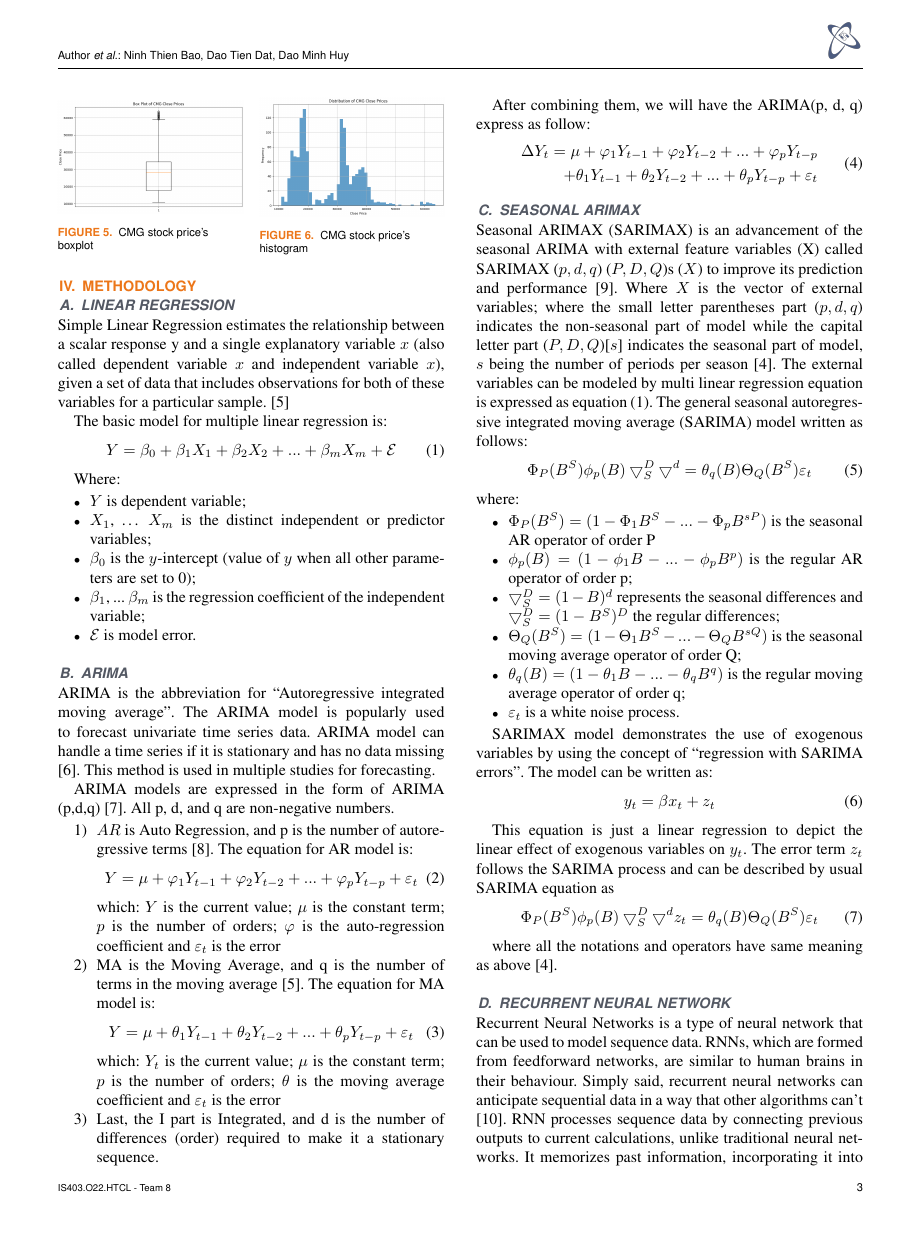
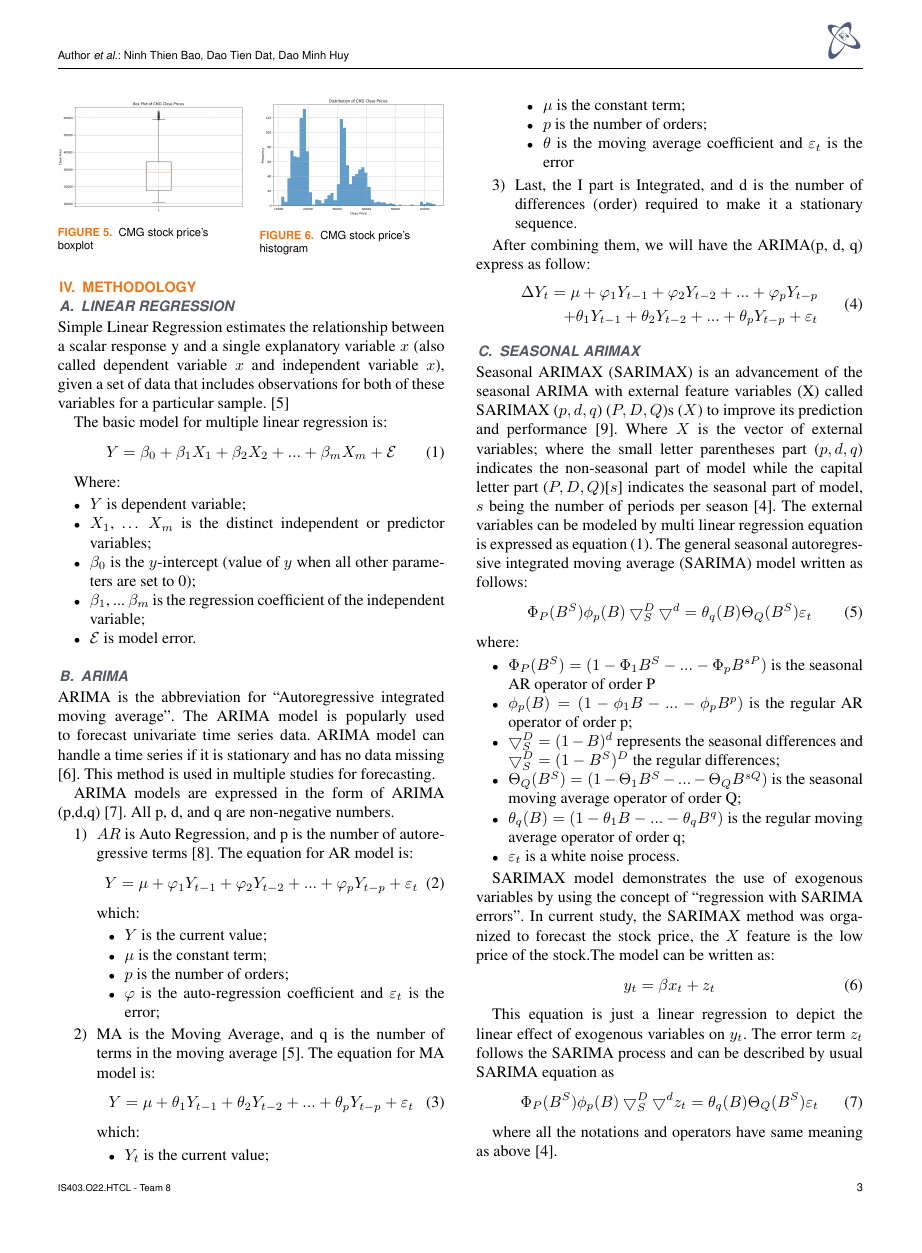
Before and after one commit to cawfee4/IS403_O22_HTCL_8, a LaTeX paper (Latex/TemplatePaper.tex): page 3 of 9 before the commit and page 3 of 10 after it. The pictures show the PDF file Latex/TemplatePaper.pdf that the author committed with the source.

Commit message:
edit format equation in latex

```diff
--- a/Latex/TemplatePaper.tex
+++ b/Latex/TemplatePaper.tex
@@ -174,12 +174,24 @@ ARIMA models are expressed in the form of ARIMA (p,d,q) \cite{b7}. All p, d, and
           \begin{equation}
               Y = \mu + \varphi_1Y_{t-1} + \varphi_2Y_{t-2} + ... + \varphi_pY_{t-p} + \varepsilon_t
           \end{equation}
-          which: $Y$ is the current value; $\mu$ is the constant term; $p$ is the number of orders; $\varphi$ is the auto-regression coefficient and $\varepsilon_t$ is the error
+          which:
+          \begin{itemize}
+              \item $Y$ is the current value;
+              \item $\mu$ is the constant term;
+              \item $p$ is the number of orders;
+              \item $\varphi$ is the auto-regression coefficient and $\varepsilon_t$ is the error;
+          \end{itemize}
     \item MA is the Moving Average, and q is the number of terms in the moving average [5]. The equation for MA model is:
           \begin{equation}
               Y = \mu + \theta_1Y_{t-1} + \theta_2Y_{t-2} + ... + \theta_pY_{t-p} + \varepsilon_t
           \end{equation}
-          which: $Y_t$ is the current value; $\mu$ is the constant term; $p$ is the number of orders; $\theta$ is the moving average coefficient and $\varepsilon_t$ is the error
+          which:
+          \begin{itemize}
+            \item $Y_t$ is the current value;
+            \item $\mu$ is the constant term;
+            \item $p$ is the number of orders;
+            \item $\theta$ is the moving average coefficient and $\varepsilon_t$ is the error
+          \end{itemize}
     \item Last, the I part is Integrated, and d is the number of differences (order) required to make it a stationary sequence.
 \end{enumerate}
 
@@ -206,7 +218,7 @@ where:
     \item $\varepsilon_t$ is a white noise process.
 \end{itemize}
 
-SARIMAX model demonstrates the use of exogenous variables by using the concept of “regression with SARIMA errors”. The model can be written as:
+SARIMAX model demonstrates the use of exogenous variables by using the concept of “regression with SARIMA errors”. In current study, the SARIMAX method was organized to forecast the stock price, the $X$ feature is the low price of the stock.The model can be written as:
 \begin{equation}
     y_t = \beta x_t + z_t
 \end{equation}
```
Also changed, not shown: Latex/TemplatePaper.pdf, 5 other files.
